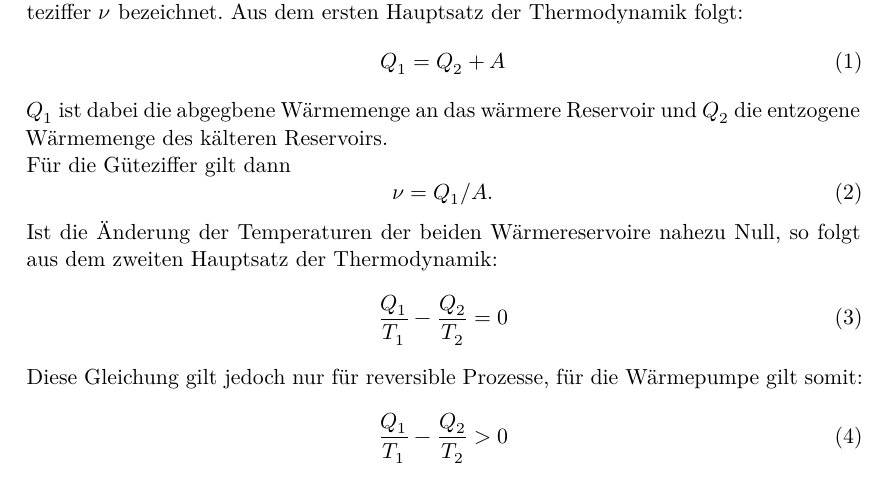
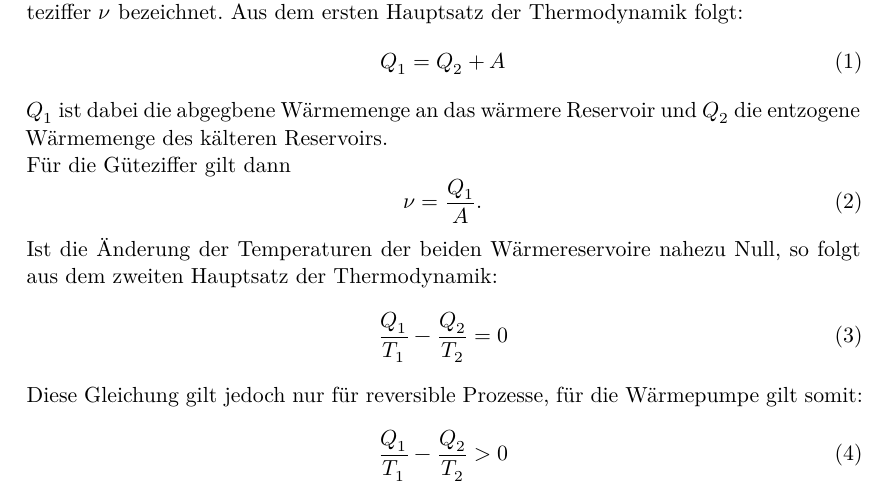
Before and after one commit to lwitthaus/Anfaengerpraktikum, a LaTeX document (V206-Waermepumpe/main.tex, which reads V206-Waermepumpe/content/theorie.tex): part of page 3 of 4, cut so that both start at the same text. Compiled offline with XeLaTeX.

Commit message:
schöner bruchstrich

```diff
--- a/V206-Waermepumpe/content/theorie.tex
+++ b/V206-Waermepumpe/content/theorie.tex
@@ -10,7 +10,7 @@ $Q_1$ ist dabei die abgegbene Wärmemenge an das wärmere Reservoir und $Q_2$ di
 entzogene Wärmemenge des kälteren Reservoirs. \\
 Für die Güteziffer gilt dann
 \begin{equation}
-  \nu = Q_1 / A .
+  \nu = \frac{Q_1}{A} .
 \end{equation}
 Ist die Änderung der Temperaturen der beiden Wärmereservoire nahezu Null, so folgt
 aus dem zweiten Hauptsatz der Thermodynamik:
```
Also changed, not shown: V206-Waermepumpe/content/theorie.tex (1 more changed lines), 3 other files.
